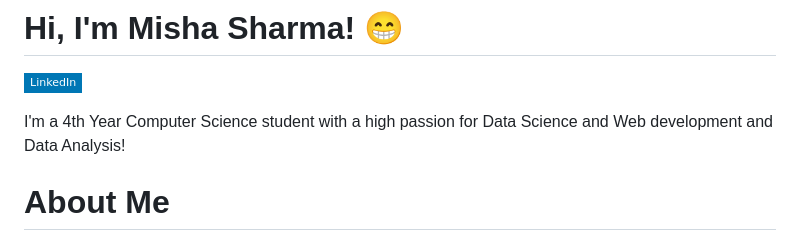
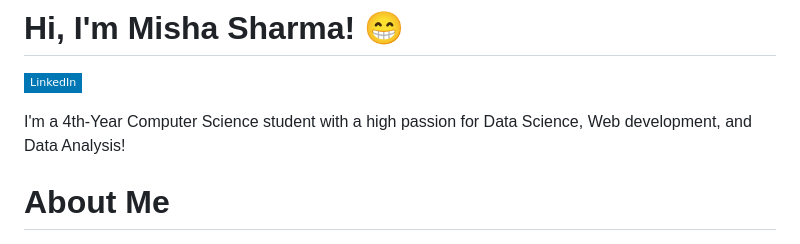
Before and after one commit to mishasharmaa/mishasharmaa, a Markdown page: README.md, the part around the change. Rendered like a GitHub page; badges without logos.

Commit message:
Fix grammatical errors in README.md

```diff
--- a/README.md
+++ b/README.md
@@ -2,7 +2,7 @@
 
 [![LinkedIn](https://img.shields.io/badge/LinkedIn-%230077B5.svg?&style=flat-square&logo=linkedin&logoColor=white)](https://www.linkedin.com/in/misha-sharma171/)
 
-I'm a 4th Year Computer Science student with a high passion for Data Science and Web development and Data Analysis!
+I'm a 4th-Year Computer Science student with a high passion for Data Science, Web development, and Data Analysis!
 
 # About Me
 
```
